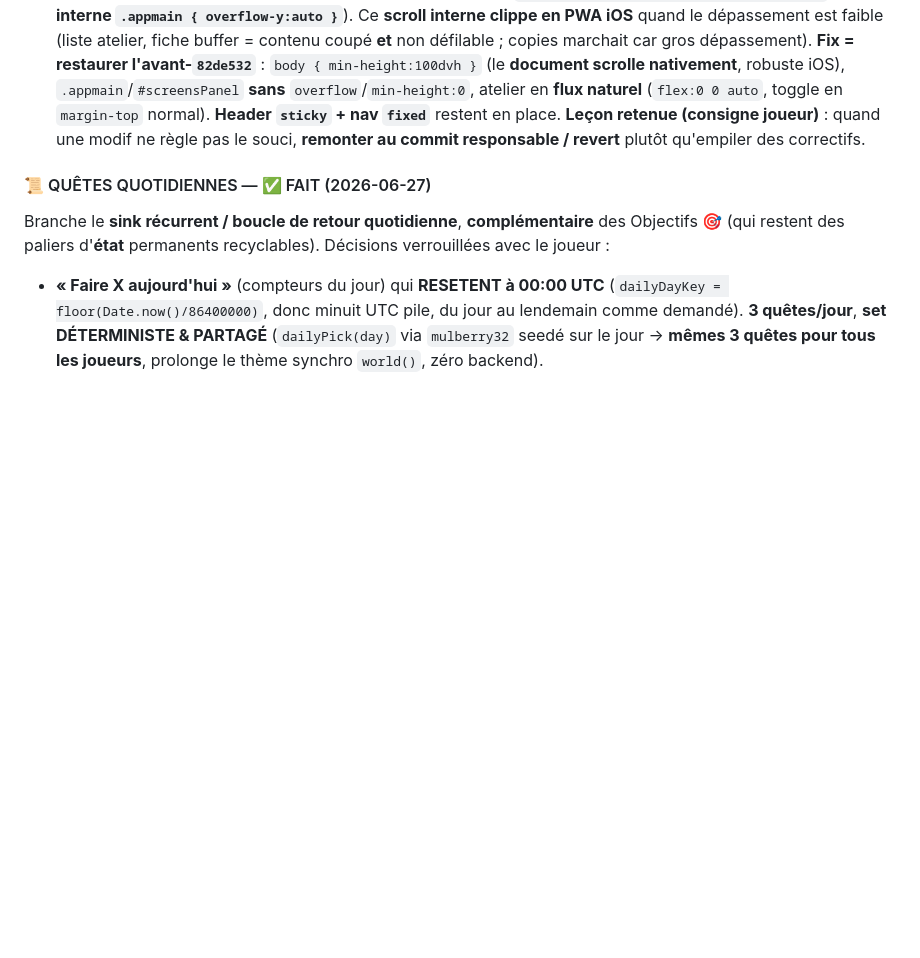
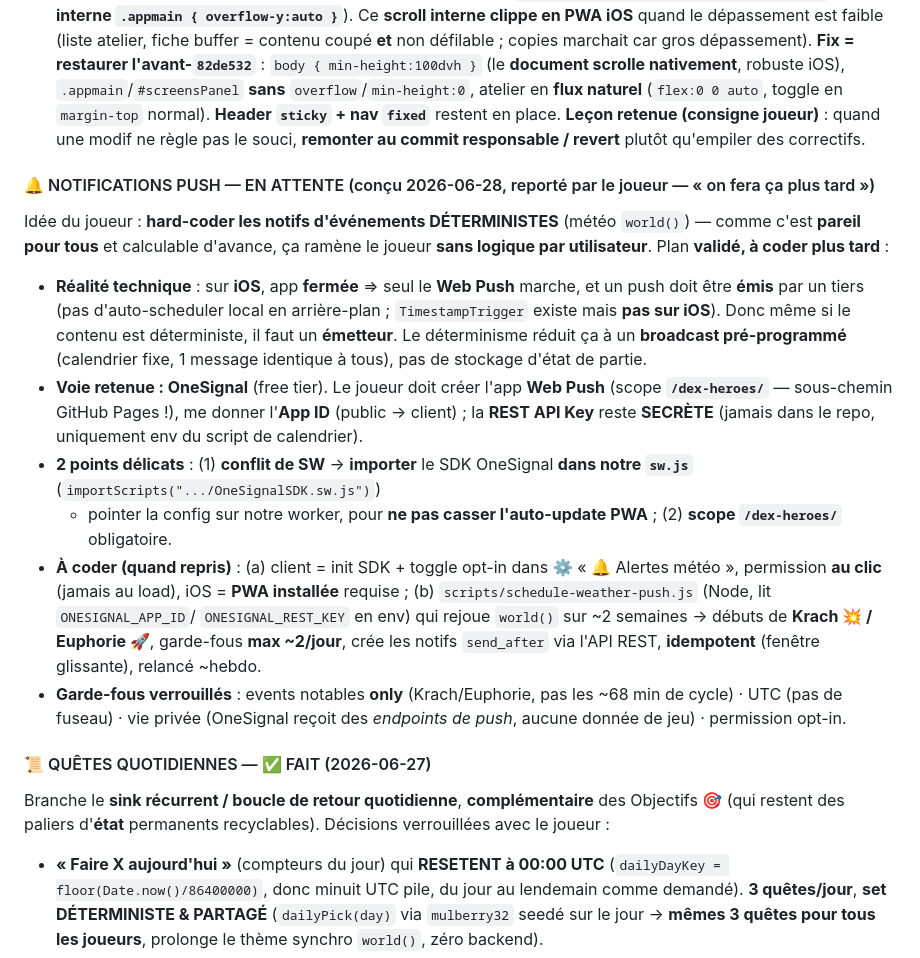
Before and after one commit to Pretoninho/dex-heroes, a Markdown page: CLAUDE.md, the part around the change. Rendered like a GitHub page; blank space fills up the shorter version.

Commit message:
Mémoire : notifications push (OneSignal) — conçu, reporté
Note le plan valide mais reporte ("on fera ca plus tard") : notifs des
evenements DETERMINISTES (meteo world()) en broadcast pre-programme via
OneSignal. Capture les points cles pour reprendre : realite iOS (Web Push
+ emetteur tiers obligatoire), voie OneSignal (App ID public / REST key
secrete), 2 pieges (import SDK dans notre sw.js pour ne pas casser l'auto-
update PWA ; scope /dex-heroes/), ce qui reste a coder (client opt-in +
script de calendrier world()->send_after), garde-fous (Krach/Euphorie,
max 2/jour, UTC, opt-in).

Co-Authored-By: Claude Opus 4.8 <noreply@anthropic.com>
Claude-Session: https://claude.ai/code/session_01B2usd42J1VyjLY3HBwMkaH

```diff
--- a/CLAUDE.md
+++ b/CLAUDE.md
@@ -516,6 +516,25 @@ Bloc de **correctifs mobiles/PWA** débogués avec le joueur (captures iPhone à
   toggle en `margin-top` normal). **Header `sticky` + nav `fixed`** restent en place. **Leçon retenue (consigne joueur)** :
   quand une modif ne règle pas le souci, **remonter au commit responsable / revert** plutôt qu'empiler des correctifs.
 
+#### 🔔 NOTIFICATIONS PUSH — EN ATTENTE (conçu 2026-06-28, reporté par le joueur — « on fera ça plus tard »)
+Idée du joueur : **hard-coder les notifs d'événements DÉTERMINISTES** (météo `world()`) — comme c'est **pareil pour
+tous** et calculable d'avance, ça ramène le joueur **sans logique par utilisateur**. Plan **validé, à coder plus tard** :
+- **Réalité technique** : sur **iOS**, app **fermée** ⇒ seul le **Web Push** marche, et un push doit être **émis** par
+  un tiers (pas d'auto-scheduler local en arrière-plan ; `TimestampTrigger` existe mais **pas sur iOS**). Donc même si
+  le contenu est déterministe, il faut un **émetteur**. Le déterminisme réduit ça à un **broadcast pré-programmé**
+  (calendrier fixe, 1 message identique à tous), pas de stockage d'état de partie.
+- **Voie retenue : OneSignal** (free tier). Le joueur doit créer l'app **Web Push** (scope **`/dex-heroes/`** — sous-chemin
+  GitHub Pages !), me donner l'**App ID** (public → client) ; la **REST API Key** reste **SECRÈTE** (jamais dans le repo,
+  uniquement env du script de calendrier).
+- **2 points délicats** : (1) **conflit de SW** → **importer** le SDK OneSignal **dans notre `sw.js`** (`importScripts(".../OneSignalSDK.sw.js")`)
+  + pointer la config sur notre worker, pour **ne pas casser l'auto-update PWA** ; (2) **scope `/dex-heroes/`** obligatoire.
+- **À coder (quand repris)** : (a) client = init SDK + toggle opt-in dans ⚙️ « 🔔 Alertes météo », permission **au clic**
+  (jamais au load), iOS = **PWA installée** requise ; (b) `scripts/schedule-weather-push.js` (Node, lit `ONESIGNAL_APP_ID`/
+  `ONESIGNAL_REST_KEY` en env) qui rejoue `world()` sur ~2 semaines → débuts de **Krach 💥 / Euphorie 🚀**, garde-fous
+  **max ~2/jour**, crée les notifs `send_after` via l'API REST, **idempotent** (fenêtre glissante), relancé ~hebdo.
+- **Garde-fous verrouillés** : events notables **only** (Krach/Euphorie, pas les ~68 min de cycle) · UTC (pas de fuseau) ·
+  vie privée (OneSignal reçoit des *endpoints de push*, aucune donnée de jeu) · permission opt-in.
+
 #### 📜 QUÊTES QUOTIDIENNES — ✅ FAIT (2026-06-27)
 Branche le **sink récurrent / boucle de retour quotidienne**, **complémentaire** des Objectifs 🎯 (qui restent des
 paliers d'**état** permanents recyclables). Décisions verrouillées avec le joueur :
```
